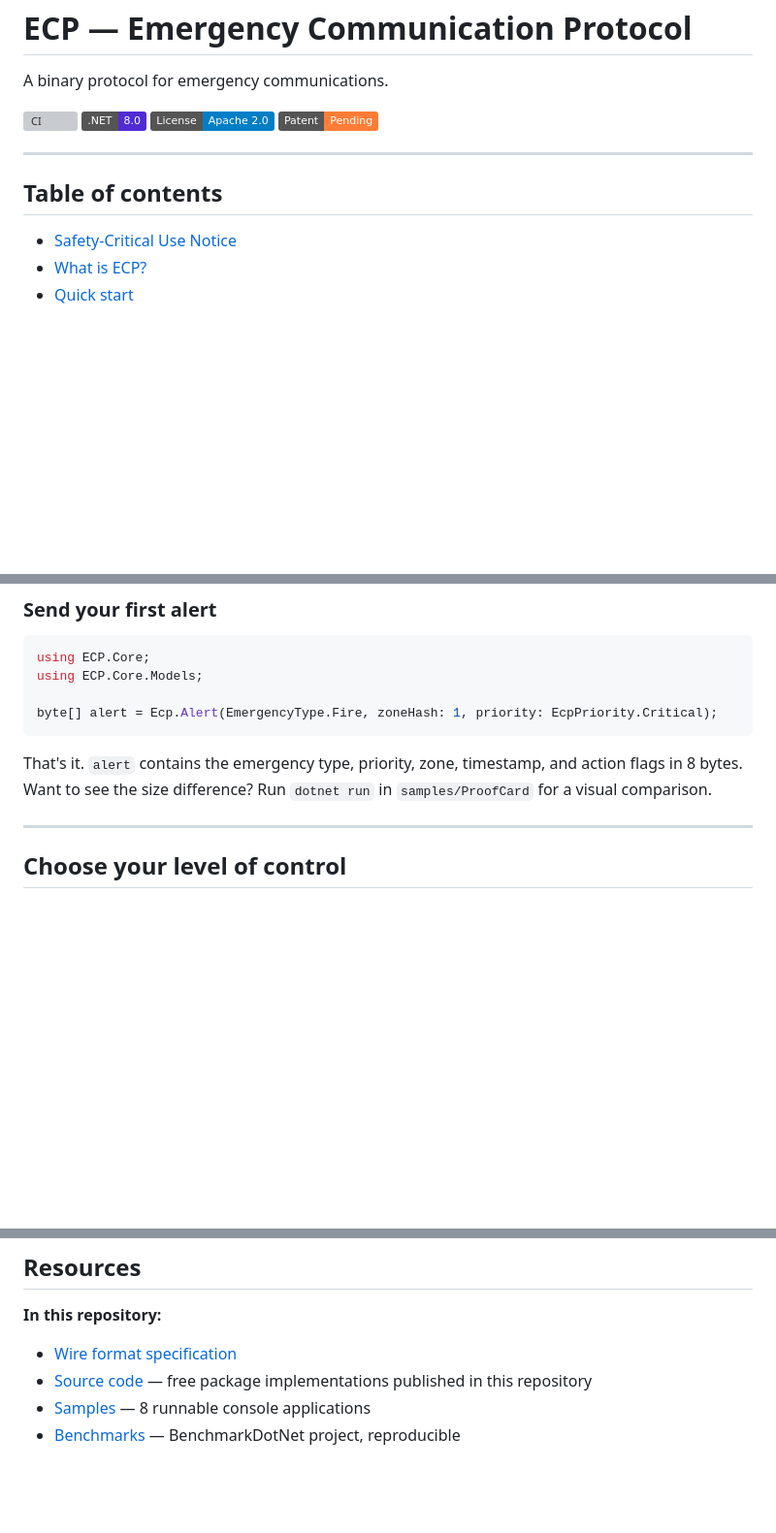
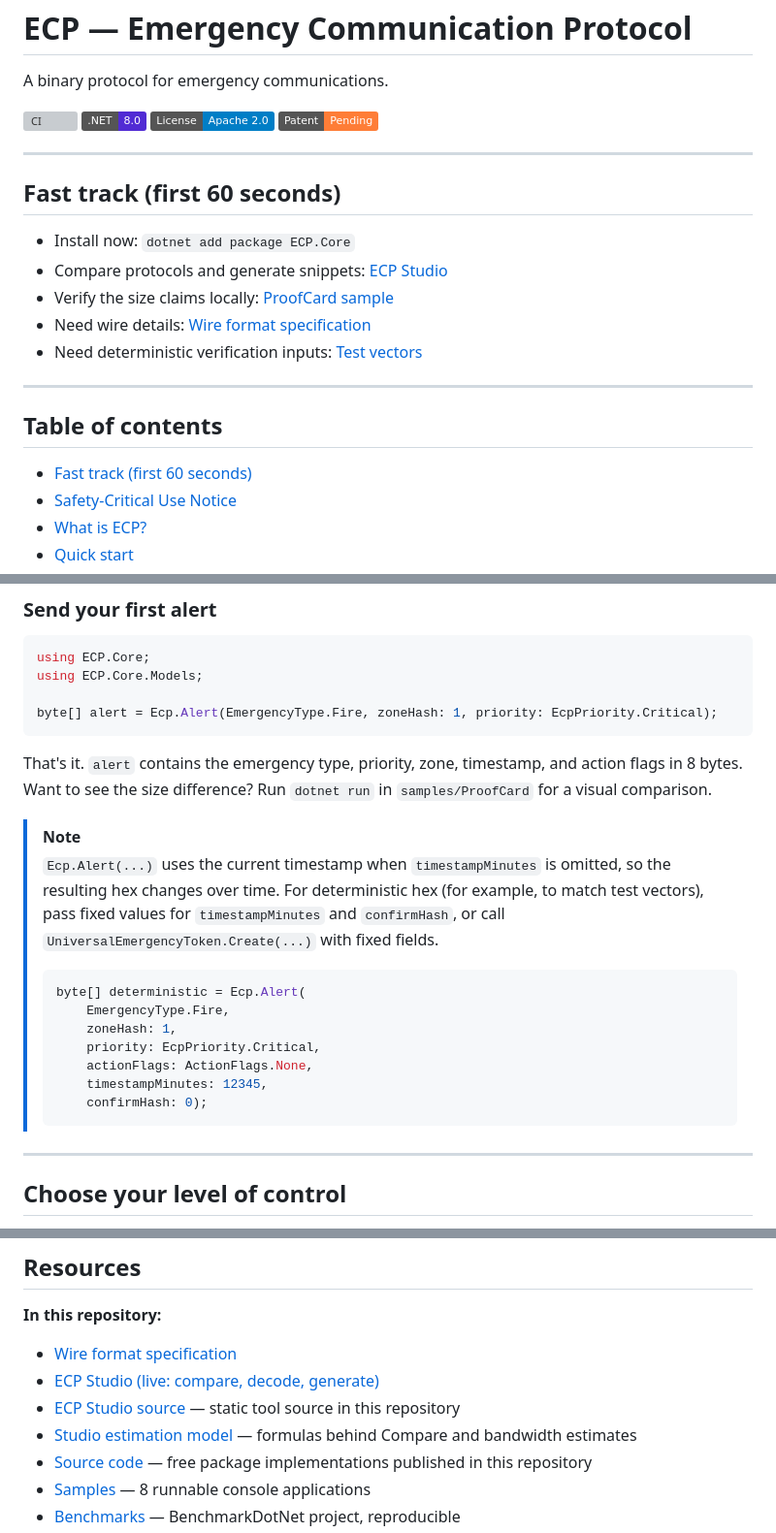
Before and after one commit to Egonex-Code/ecp-protocol, a Markdown page: README.md, 3 parts joined by grey strips. Shown at 97% size. Rendered like a GitHub page; badges without logos; blank space fills up the shorter version; grey boxes are pictures that could not be loaded.

````diff
--- a/README.md
+++ b/README.md
@@ -9,8 +9,19 @@ A binary protocol for emergency communications.
 
 ---
 
+## Fast track (first 60 seconds)
+
+- Install now: `dotnet add package ECP.Core`
+- Compare protocols and generate snippets: [ECP Studio](https://egonex-code.github.io/ecp-protocol/studio/)
+- Verify the size claims locally: [ProofCard sample](https://github.com/Egonex-Code/ecp-protocol/tree/main/samples/ProofCard)
+- Need wire details: [Wire format specification](https://github.com/Egonex-Code/ecp-protocol/blob/main/docs/specification/wire-format.md)
+- Need deterministic verification inputs: [Test vectors](https://github.com/Egonex-Code/ecp-protocol/tree/main/test-vectors)
+
+---
+
 ## Table of contents
 
+- [Fast track (first 60 seconds)](#fast-track-first-60-seconds)
 - [Safety-Critical Use Notice](#safety-critical-use-notice)
 - [What is ECP?](#what-is-ecp)
 - [Quick start](#quick-start)
@@ -78,6 +89,20 @@ byte[] alert = Ecp.Alert(EmergencyType.Fire, zoneHash: 1, priority: EcpPriority.
 
 That's it. `alert` contains the emergency type, priority, zone, timestamp, and action flags in 8 bytes.
 Want to see the size difference? Run `dotnet run` in `samples/ProofCard` for a visual comparison.
+
+> [!NOTE]
+> `Ecp.Alert(...)` uses the current timestamp when `timestampMinutes` is omitted, so the resulting hex changes over time.
+> For deterministic hex (for example, to match test vectors), pass fixed values for `timestampMinutes` and `confirmHash`, or call `UniversalEmergencyToken.Create(...)` with fixed fields.
+>
+> ```csharp
+> byte[] deterministic = Ecp.Alert(
+>     EmergencyType.Fire,
+>     zoneHash: 1,
+>     priority: EcpPriority.Critical,
+>     actionFlags: ActionFlags.None,
+>     timestampMinutes: 12345,
+>     confirmHash: 0);
+> ```
 
 ---
 
@@ -502,6 +527,9 @@ This software uses standard cryptographic algorithms (AES-GCM, HMAC-SHA256) prov
 **In this repository:**
 
 - [Wire format specification](https://github.com/Egonex-Code/ecp-protocol/blob/main/docs/specification/wire-format.md)
+- [ECP Studio (live: compare, decode, generate)](https://egonex-code.github.io/ecp-protocol/studio/)
+- [ECP Studio source](https://github.com/Egonex-Code/ecp-protocol/tree/main/docs/studio) — static tool source in this repository
+- [Studio estimation model](https://github.com/Egonex-Code/ecp-protocol/blob/main/docs/studio/estimation-model.md) — formulas behind Compare and bandwidth estimates
 - [Source code](https://github.com/Egonex-Code/ecp-protocol/tree/main/src) — free package implementations published in this repository
 - [Samples](https://github.com/Egonex-Code/ecp-protocol/tree/main/samples) — 8 runnable console applications
 - [Benchmarks](https://github.com/Egonex-Code/ecp-protocol/tree/main/benchmarks) — BenchmarkDotNet project, reproducible
````
Also changed, not shown: other parts of README.md (+1 -1 lines), docs/studio/estimation-model.md (added, +94 -0 lines).
